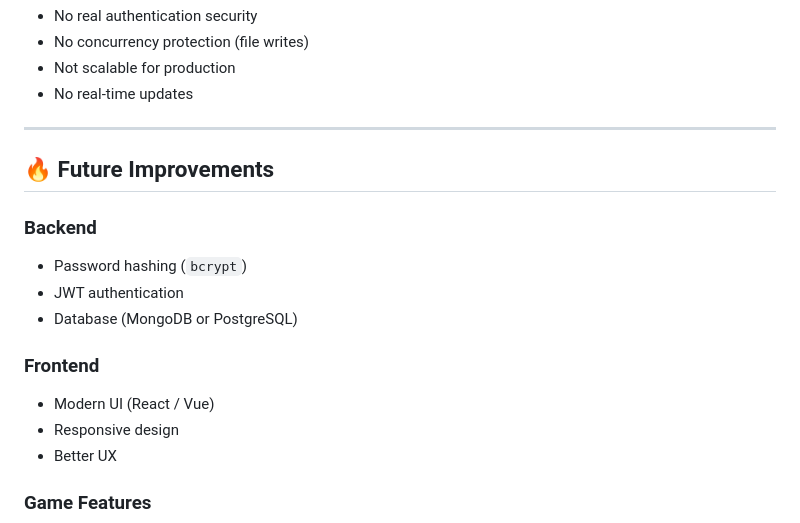
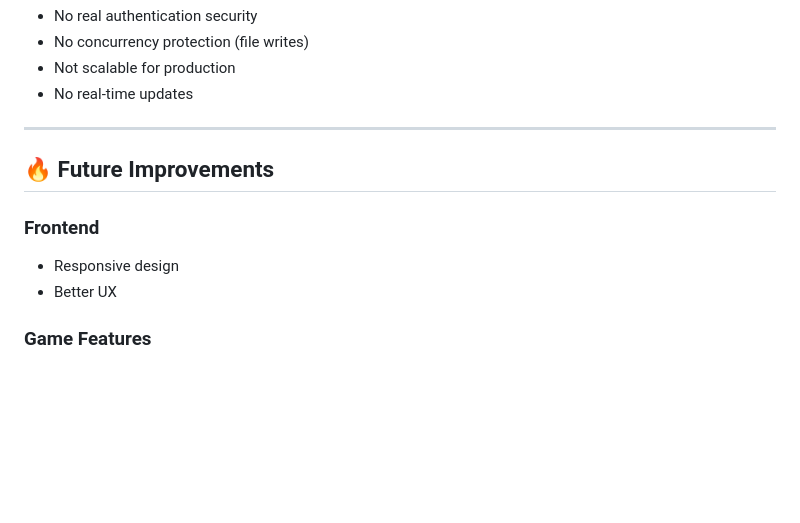
Before and after one commit to bernardes89/vote_cards, a Markdown page: README.md, the part around the change. GitHub-like rendering; blank space fills up the shorter version.

```diff
--- a/README.md
+++ b/README.md
@@ -248,15 +248,8 @@ http://localhost:3000
 
 ## 🔥 Future Improvements
 
-### Backend
-
-* Password hashing (`bcrypt`)
-* JWT authentication
-* Database (MongoDB or PostgreSQL)
-
 ### Frontend
 
-* Modern UI (React / Vue)
 * Responsive design
 * Better UX
 
```
